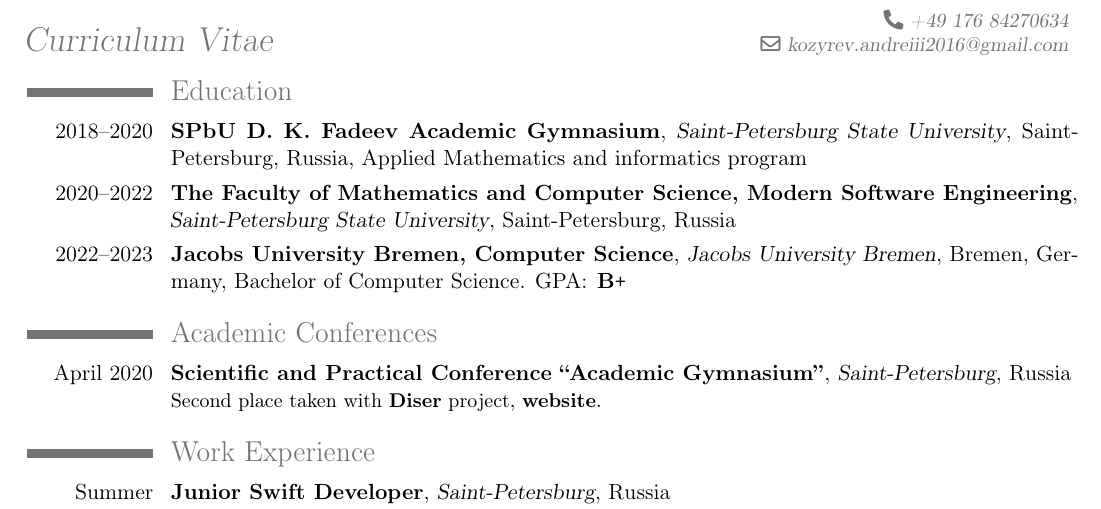
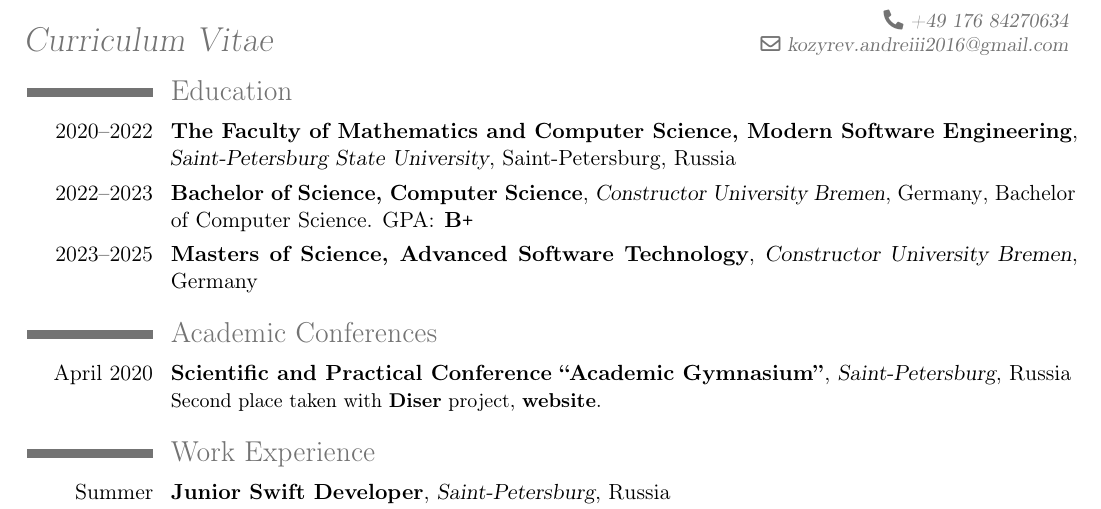
Before and after one commit to K-dizzled/CV, a LaTeX CV (cv.tex): part of the page, cut so that both start at the same text. Compiled offline with pdfLaTeX.

Commit message:
Update education

```diff
--- a/cv.tex
+++ b/cv.tex
@@ -29,14 +29,14 @@
 \maketitle
 \vspace{-10mm}
 \section{Education}
-\cventry{2018--2020}{SPbU D. K. Fadeev Academic Gymnasium}{Saint-Petersburg State University}{Saint-Petersburg, Russia}
-{Applied Mathematics and informatics program}{}
+% \cventry{2018--2020}{SPbU D. K. Fadeev Academic Gymnasium}{Saint-Petersburg State University}{Saint-Petersburg, Russia}
+% {Applied Mathematics and informatics program}{}
 \cventry{2020--2022}{The Faculty of Mathematics and Computer Science, Modern Software Engineering}{Saint-Petersburg State University}{Saint-Petersburg, Russia}
 {}{}
-\cventry{2022--2023}{Jacobs University Bremen, Computer Science}{Jacobs University Bremen}{Bremen, Germany}
+\cventry{2022--2023}{Bachelor of Science, Computer Science}{Constructor University Bremen}{Germany}
 {Bachelor of Computer Science. GPA\@: \textbf{B\texttt{+}}}{}
-% \cventry{2023--\quad \quad}{Jacobs University Bremen, Computer Science}{}{}
-% {Currently a first-year Masters student}{}
+\cventry{2023--2025}{Masters of Science, Advanced Software Technology}{Constructor University Bremen}{Germany}
+{}{}
 % \subsection{Other}
 
 % \cvlistitem{Various IOS development courses in Computer Science and Educational Centers in Russia}
```
Also changed, not shown: cv.pdf.
